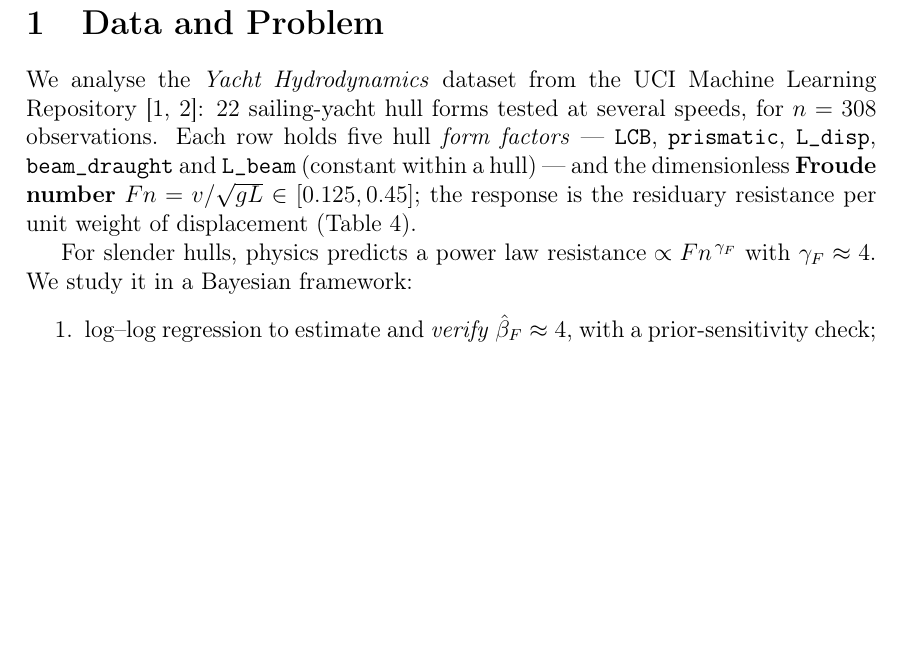
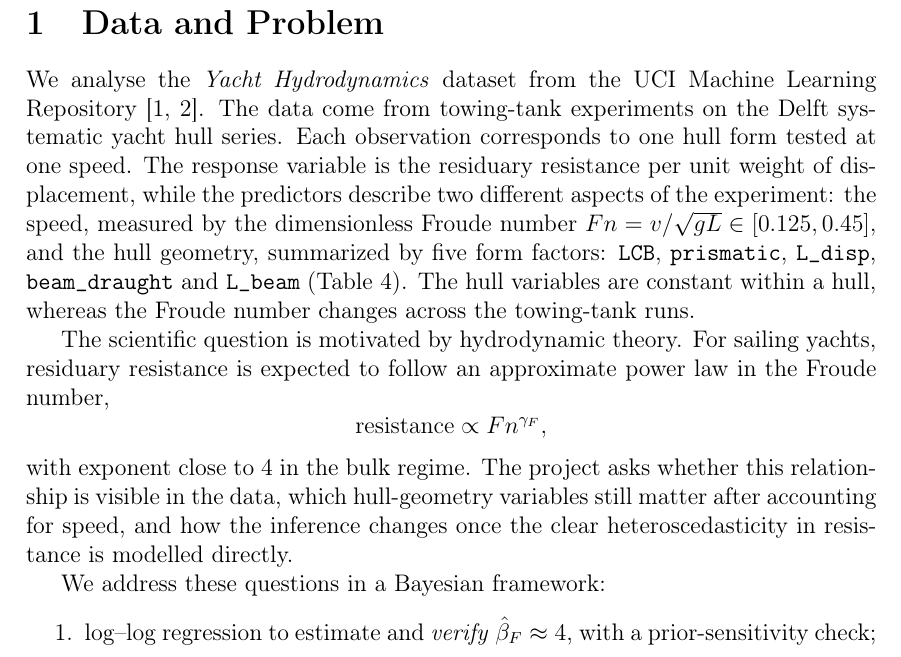
Before and after one commit to Peng-Rao/BLMS-project, a LaTeX document (report.tex): part of page 3 of 16 before the commit and part of page 3 of 17 after it, cut so that both start at the same text, the shorter picture padded with empty space. Compiled offline with pdfLaTeX.

Commit message:
feat: improve data and Problem

```diff
--- a/report.tex
+++ b/report.tex
@@ -86,9 +86,31 @@ backend=biber]{biblatex}
 \section{Data and Problem}
 \label{sec:intro}
 
-We analyse the \emph{Yacht Hydrodynamics} dataset from the UCI Machine Learning Repository \autocite{ortigosa2007yacht,gerritsma1981delft}: $22$ sailing-yacht hull forms tested at several speeds, for $n=308$ observations. Each row holds five hull \emph{form factors} --- \texttt{LCB}, \texttt{prismatic}, \texttt{L\_disp}, \texttt{beam\_draught} and \texttt{L\_beam} (constant within a hull) --- and the dimensionless \textbf{Froude number} $Fn=v/\sqrt{gL}\in[0.125,0.45]$; the response is the residuary resistance per unit weight of displacement (\cref{tab:variables}).
+We analyse the \emph{Yacht Hydrodynamics} dataset from the UCI Machine Learning
+Repository \autocite{ortigosa2007yacht,gerritsma1981delft}. The data come from
+towing-tank experiments on the Delft systematic yacht hull series. Each
+observation corresponds to one hull form tested at one speed. The
+response variable is the residuary resistance per unit weight of displacement,
+while the predictors describe two different aspects of the experiment: the
+speed, measured by the dimensionless Froude number
+$Fn=v/\sqrt{gL}\in[0.125,0.45]$, and the hull geometry, summarized by five form
+factors: \texttt{LCB}, \texttt{prismatic}, \texttt{L\_disp},
+\texttt{beam\_draught} and \texttt{L\_beam} (\cref{tab:variables}). The hull
+variables are constant within a hull, whereas the Froude number changes across
+the towing-tank runs.
 
-For slender hulls, physics predicts a power law $\mathrm{resistance}\propto Fn^{\,\gamma_F}$ with $\gamma_F\approx4$. We study it in a Bayesian framework:
+The scientific question is motivated by hydrodynamic theory. For sailing yachts,
+residuary resistance is expected to follow an approximate power law in the
+Froude number,
+\[
+	\mathrm{resistance}\propto Fn^{\gamma_F},
+\]
+with exponent close to $4$ in the bulk regime. The project asks whether this
+relationship is visible in the data, which hull-geometry variables still matter
+after accounting for speed, and how the inference changes once the clear
+heteroscedasticity in resistance is modelled directly.
+
+We address these questions in a Bayesian framework:
 \begin{enumerate}
 	\setlength\itemsep{1pt}
 	\item log--log regression to estimate and \emph{verify} $\hat\beta_F\approx4$, with a prior-sensitivity check;
```
Also changed, not shown: report.pdf.
